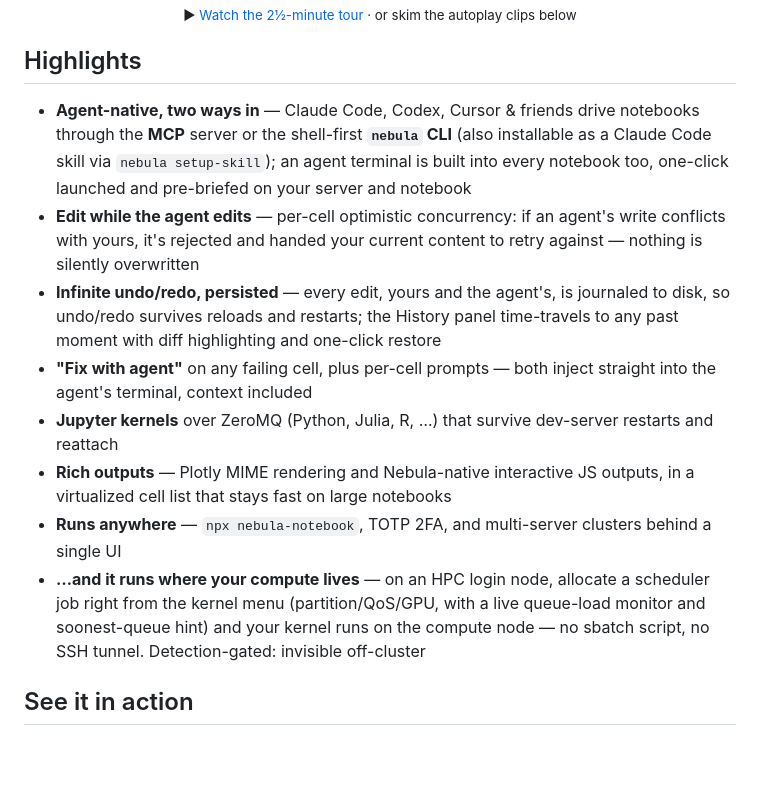
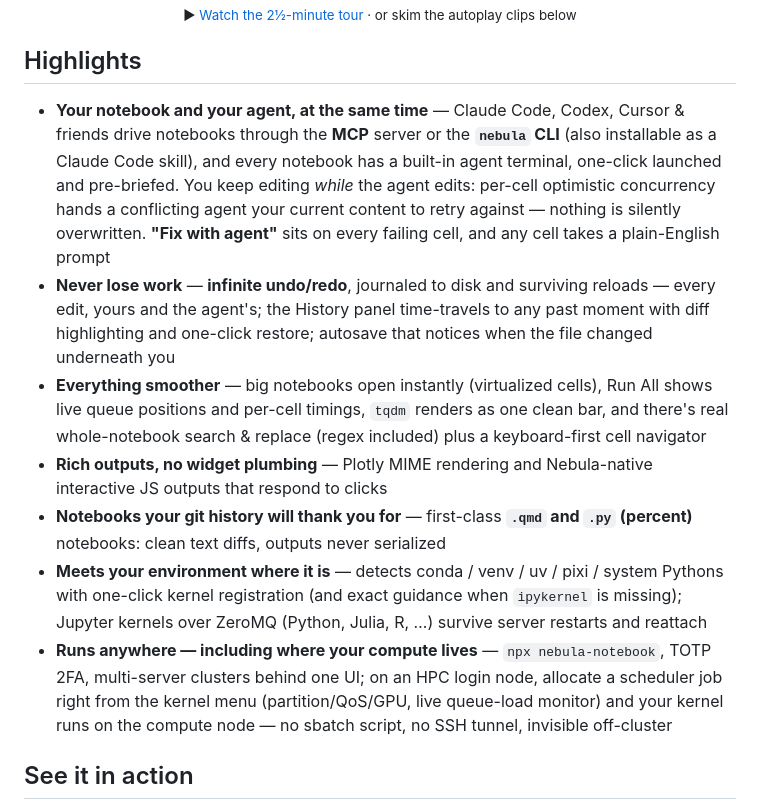
Before and after one commit to jzthree/nebula-notebook, a Markdown page: README.md, the part around the change. GitHub-like rendering; blank space fills up the shorter version.

Commit message:
docs(readme): rebalance Highlights to the product film's structure
One agent story instead of three bullets (the film's core: MCP/CLI/skill +
pre-briefed terminal + edit-while-the-agent-edits OCC + fix-with-agent);
"Never lose work" leads with infinite undo/redo; new "Everything smoother"
and git-friendly .qmd/.py bullets (headline film beats that were missing);
environment detection + resilient kernels merged; runs-anywhere + HPC
capstone merged. 8 bullets -> 7, ordered like the acts.

Co-Authored-By: Claude Fable 5 <noreply@anthropic.com>

```diff
--- a/README.md
+++ b/README.md
@@ -16,14 +16,13 @@ Nebula is an agent-native notebook — built for you and your AI to work in the
 
 ## Highlights
 
-- **Agent-native, two ways in** — Claude Code, Codex, Cursor & friends drive notebooks through the **MCP** server or the shell-first **`nebula` CLI** (also installable as a Claude Code skill via `nebula setup-skill`); an agent terminal is built into every notebook too, one-click launched and pre-briefed on your server and notebook
-- **Edit while the agent edits** — per-cell optimistic concurrency: if an agent's write conflicts with yours, it's rejected and handed your current content to retry against — nothing is silently overwritten
-- **Infinite undo/redo, persisted** — every edit, yours and the agent's, is journaled to disk, so undo/redo survives reloads and restarts; the History panel time-travels to any past moment with diff highlighting and one-click restore
-- **"Fix with agent"** on any failing cell, plus per-cell prompts — both inject straight into the agent's terminal, context included
-- **Jupyter kernels** over ZeroMQ (Python, Julia, R, …) that survive dev-server restarts and reattach
-- **Rich outputs** — Plotly MIME rendering and Nebula-native interactive JS outputs, in a virtualized cell list that stays fast on large notebooks
-- **Runs anywhere** — `npx nebula-notebook`, TOTP 2FA, and multi-server clusters behind a single UI
-- **…and it runs where your compute lives** — on an HPC login node, allocate a scheduler job right from the kernel menu (partition/QoS/GPU, with a live queue-load monitor and soonest-queue hint) and your kernel runs on the compute node — no sbatch script, no SSH tunnel. Detection-gated: invisible off-cluster
+- **Your notebook and your agent, at the same time** — Claude Code, Codex, Cursor & friends drive notebooks through the **MCP** server or the **`nebula` CLI** (also installable as a Claude Code skill), and every notebook has a built-in agent terminal, one-click launched and pre-briefed. You keep editing *while* the agent edits: per-cell optimistic concurrency hands a conflicting agent your current content to retry against — nothing is silently overwritten. **"Fix with agent"** sits on every failing cell, and any cell takes a plain-English prompt
+- **Never lose work** — **infinite undo/redo**, journaled to disk and surviving reloads — every edit, yours and the agent's; the History panel time-travels to any past moment with diff highlighting and one-click restore; autosave that notices when the file changed underneath you
+- **Everything smoother** — big notebooks open instantly (virtualized cells), Run All shows live queue positions and per-cell timings, `tqdm` renders as one clean bar, and there's real whole-notebook search & replace (regex included) plus a keyboard-first cell navigator
+- **Rich outputs, no widget plumbing** — Plotly MIME rendering and Nebula-native interactive JS outputs that respond to clicks
+- **Notebooks your git history will thank you for** — first-class **`.qmd` and `.py` (percent)** notebooks: clean text diffs, outputs never serialized
+- **Meets your environment where it is** — detects conda / venv / uv / pixi / system Pythons with one-click kernel registration (and exact guidance when `ipykernel` is missing); Jupyter kernels over ZeroMQ (Python, Julia, R, …) survive server restarts and reattach
+- **Runs anywhere — including where your compute lives** — `npx nebula-notebook`, TOTP 2FA, multi-server clusters behind one UI; on an HPC login node, allocate a scheduler job right from the kernel menu (partition/QoS/GPU, live queue-load monitor) and your kernel runs on the compute node — no sbatch script, no SSH tunnel, invisible off-cluster
 
 ## See it in action
 
```
